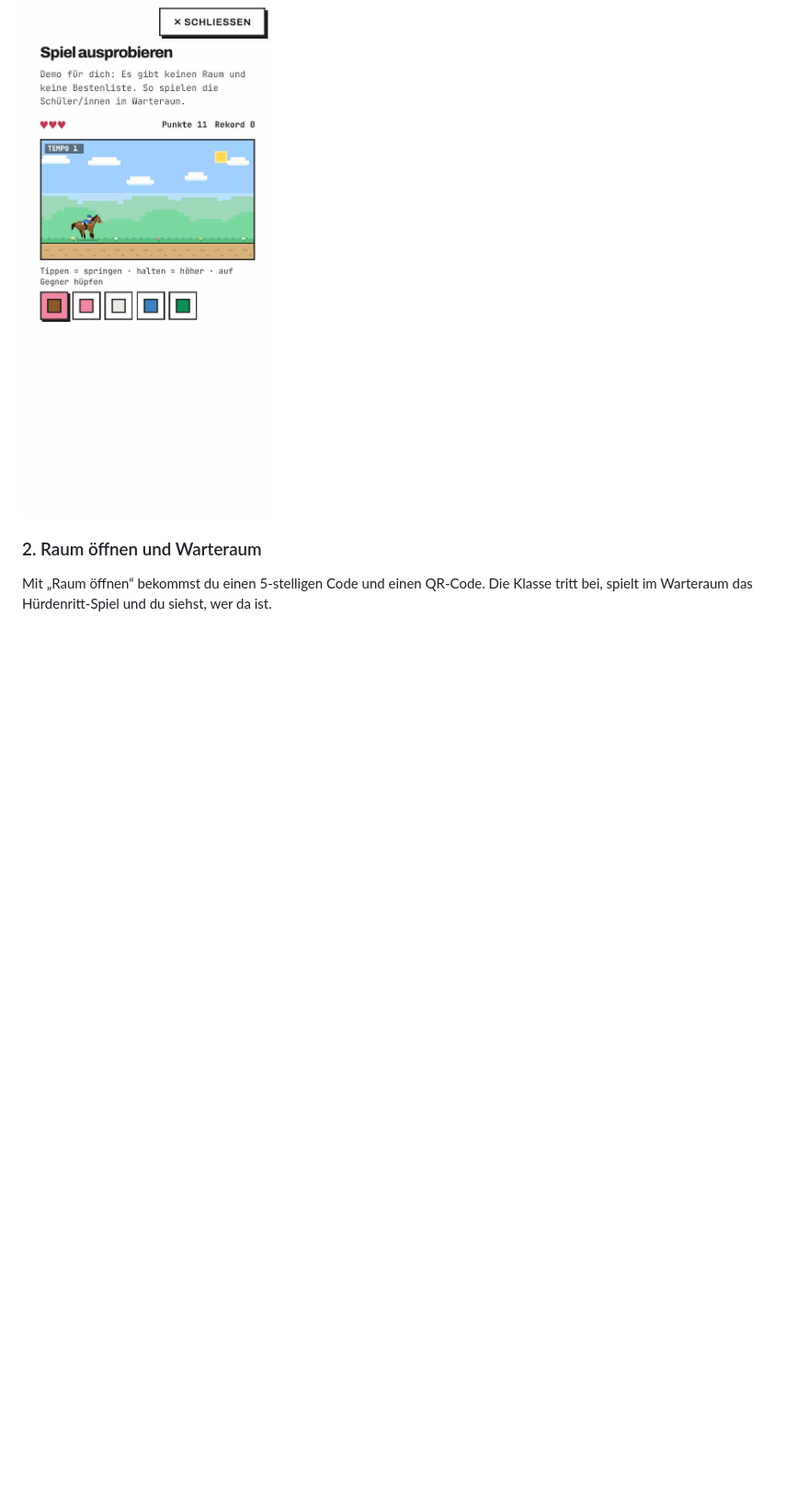
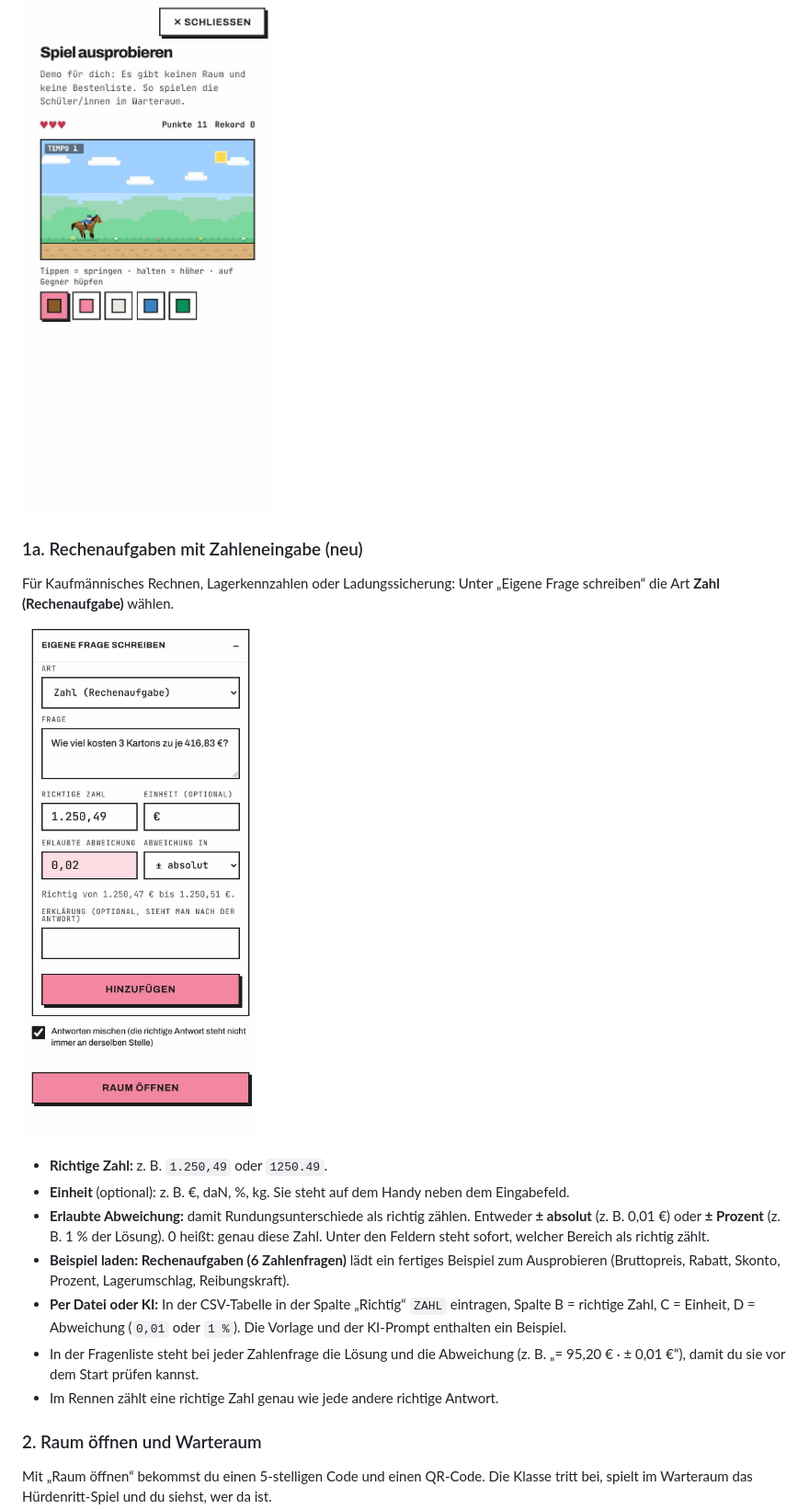
Before and after one commit to brandy299/lernraum-quiz, a Markdown page: docs/BEIPACKZETTEL-LIVE-QUIZ.md, the part around one of its changes. Shown at 92% size. GitHub-like rendering; pictures changed too: docs/img/14-zahl-editor.jpg (added); blank space fills up the shorter version.

```diff
--- a/docs/BEIPACKZETTEL-LIVE-QUIZ.md
+++ b/docs/BEIPACKZETTEL-LIVE-QUIZ.md
@@ -19,6 +19,19 @@ Auf der Seite „Neues Quiz“ gibst du einen Titel ein und wählst Fragen aus:
 - **Antworten mischen** sorgt dafür, dass die richtige Antwort nicht immer an derselben Stelle steht.
 
 ![Spiel-Demo](img/02-spiel-demo.jpg)
+
+### 1a. Rechenaufgaben mit Zahleneingabe (neu)
+Für Kaufmännisches Rechnen, Lagerkennzahlen oder Ladungssicherung: Unter „Eigene Frage schreiben“ die Art **Zahl (Rechenaufgabe)** wählen.
+
+![Zahlenfrage anlegen](img/14-zahl-editor.jpg)
+
+- **Richtige Zahl:** z. B. `1.250,49` oder `1250.49`.
+- **Einheit** (optional): z. B. €, daN, %, kg. Sie steht auf dem Handy neben dem Eingabefeld.
+- **Erlaubte Abweichung:** damit Rundungsunterschiede als richtig zählen. Entweder **± absolut** (z. B. 0,01 €) oder **± Prozent** (z. B. 1 % der Lösung). 0 heißt: genau diese Zahl. Unter den Feldern steht sofort, welcher Bereich als richtig zählt.
+- **Beispiel laden: Rechenaufgaben (6 Zahlenfragen)** lädt ein fertiges Beispiel zum Ausprobieren (Bruttopreis, Rabatt, Skonto, Prozent, Lagerumschlag, Reibungskraft).
+- **Per Datei oder KI:** In der CSV-Tabelle in der Spalte „Richtig“ `ZAHL` eintragen, Spalte B = richtige Zahl, C = Einheit, D = Abweichung (`0,01` oder `1 %`). Die Vorlage und der KI-Prompt enthalten ein Beispiel.
+- In der Fragenliste steht bei jeder Zahlenfrage die Lösung und die Abweichung (z. B. „= 95,20 € · ± 0,01 €“), damit du sie vor dem Start prüfen kannst.
+- Im Rennen zählt eine richtige Zahl genau wie jede andere richtige Antwort.
 
 ### 2. Raum öffnen und Warteraum
 Mit „Raum öffnen“ bekommst du einen 5-stelligen Code und einen QR-Code. Die Klasse tritt bei, spielt im Warteraum das Hürdenritt-Spiel und du siehst, wer da ist.
```
Also changed, not shown: other parts of docs/BEIPACKZETTEL-LIVE-QUIZ.md (+9 -1 lines), docs/LIVE-QUIZ.md (+7 -1 lines), docs/img/15-zahl-handy-eingabe.jpg (added), docs/img/16-zahl-handy-falsch.jpg (added), docs/img/17-zahl-handy-keine-zahl.jpg (added), docs/img/18-zahl-lehrer-rennen.jpg (added), 4 other files.
